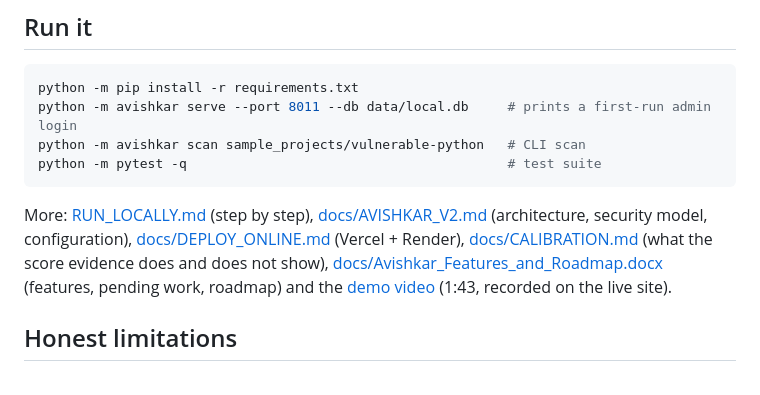
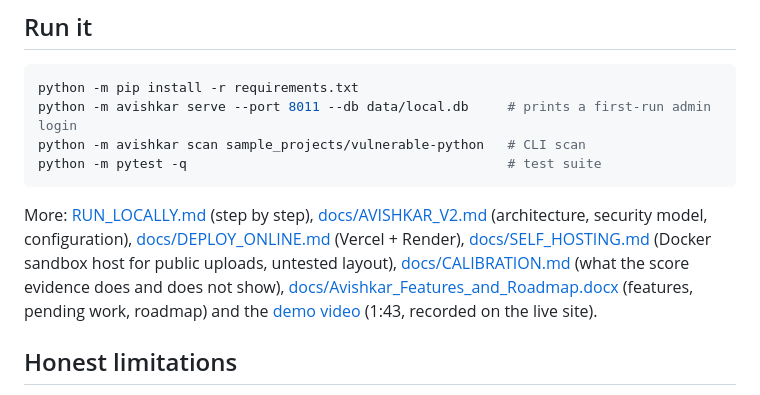
Before and after one commit to Dev57668/avishkar, a Markdown page: README.md, the part around the change. Rendered like a GitHub page.

Commit message:
Add self-hosting guide for a Docker-sandbox host (written from code, layout not yet exercised)
Co-Authored-By: Claude Sonnet 5.5 <noreply@anthropic.com>

````diff
--- a/README.md
+++ b/README.md
@@ -33,7 +33,7 @@ python -m pytest -q                                         # test suite
 ```
 
 More: [RUN_LOCALLY.md](RUN_LOCALLY.md) (step by step), [docs/AVISHKAR_V2.md](docs/AVISHKAR_V2.md) (architecture, security model, configuration),
-[docs/DEPLOY_ONLINE.md](docs/DEPLOY_ONLINE.md) (Vercel + Render), [docs/CALIBRATION.md](docs/CALIBRATION.md) (what the score evidence does and does not show),
+[docs/DEPLOY_ONLINE.md](docs/DEPLOY_ONLINE.md) (Vercel + Render), [docs/SELF_HOSTING.md](docs/SELF_HOSTING.md) (Docker sandbox host for public uploads, untested layout), [docs/CALIBRATION.md](docs/CALIBRATION.md) (what the score evidence does and does not show),
 [docs/Avishkar_Features_and_Roadmap.docx](docs/Avishkar_Features_and_Roadmap.docx) (features, pending work, roadmap) and the [demo video](docs/demo/Avishkar_Demo.webm) (1:43, recorded on the live site).
 
 ## Honest limitations
````
Also changed, not shown: docs/SELF_HOSTING.md (added, +90 -0 lines).
